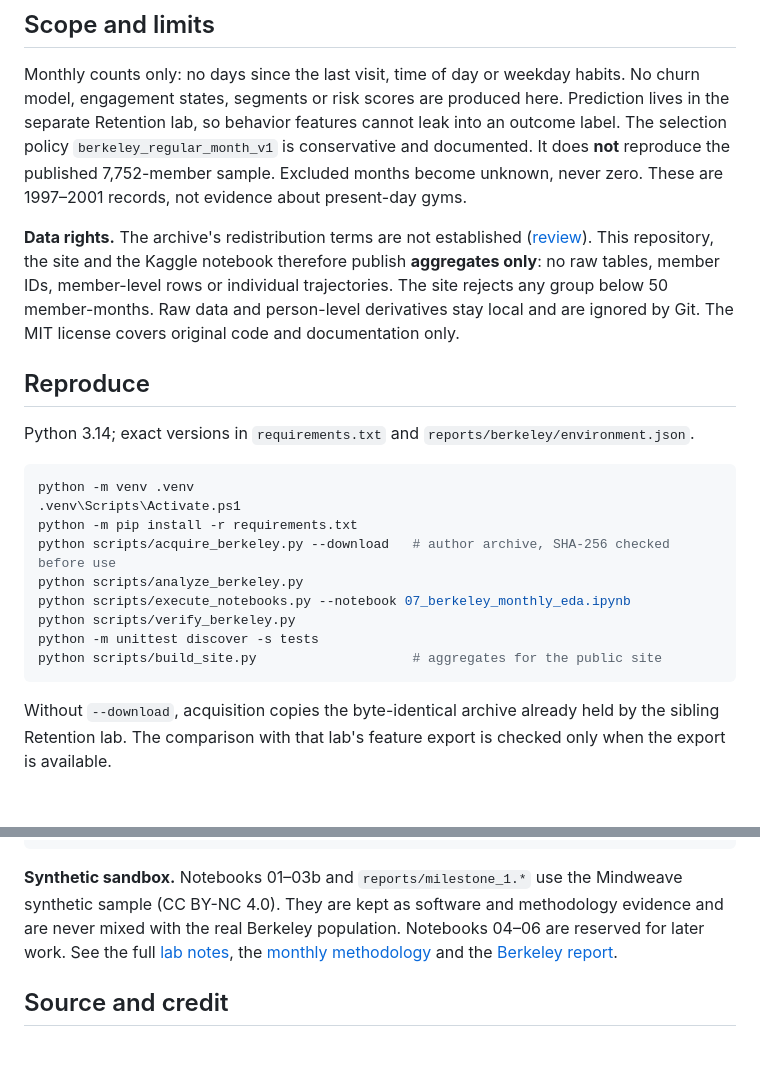
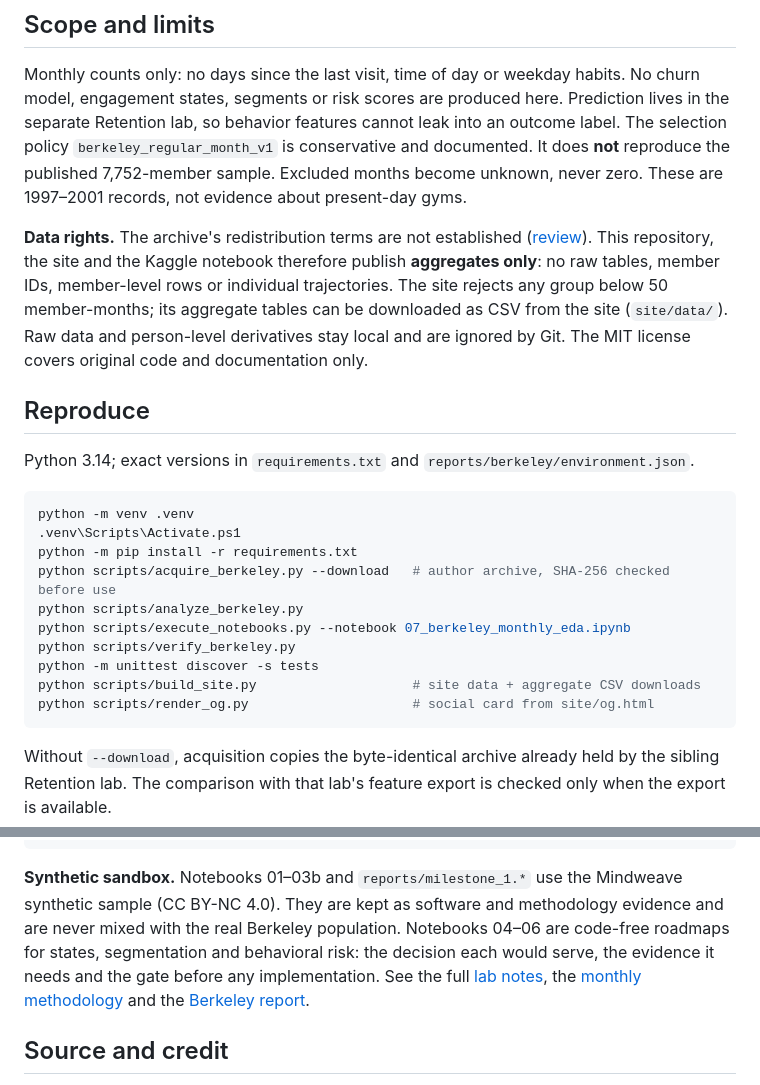
Before and after one commit to victorgomezadapty/ogdt-member-behavior, a Markdown page: README.md, 2 parts joined by grey strips. GitHub-like rendering; blank space fills up the shorter version.

Commit message:
README: document CSV downloads, social card render and roadmap notebooks
Why: keep the overview consistent with what the repository now ships.

Co-Authored-By: Claude Opus 5.5 <noreply@anthropic.com>

````diff
--- a/README.md
+++ b/README.md
@@ -21,7 +21,7 @@ Source: the author replication archive of DellaVigna & Malmendier (2006), *Payin
 
 Monthly counts only: no days since the last visit, time of day or weekday habits. No churn model, engagement states, segments or risk scores are produced here. Prediction lives in the separate Retention lab, so behavior features cannot leak into an outcome label. The selection policy `berkeley_regular_month_v1` is conservative and documented. It does **not** reproduce the published 7,752-member sample. Excluded months become unknown, never zero. These are 1997–2001 records, not evidence about present-day gyms.
 
-**Data rights.** The archive's redistribution terms are not established ([review](docs/publication_review.md)). This repository, the site and the Kaggle notebook therefore publish **aggregates only**: no raw tables, member IDs, member-level rows or individual trajectories. The site rejects any group below 50 member-months. Raw data and person-level derivatives stay local and are ignored by Git. The MIT license covers original code and documentation only.
+**Data rights.** The archive's redistribution terms are not established ([review](docs/publication_review.md)). This repository, the site and the Kaggle notebook therefore publish **aggregates only**: no raw tables, member IDs, member-level rows or individual trajectories. The site rejects any group below 50 member-months; its aggregate tables can be downloaded as CSV from the site (`site/data/`). Raw data and person-level derivatives stay local and are ignored by Git. The MIT license covers original code and documentation only.
 
 ## Reproduce
 
@@ -36,7 +36,8 @@ python scripts/analyze_berkeley.py
 python scripts/execute_notebooks.py --notebook 07_berkeley_monthly_eda.ipynb
 python scripts/verify_berkeley.py
 python -m unittest discover -s tests
-python scripts/build_site.py                    # aggregates for the public site
+python scripts/build_site.py                    # site data + aggregate CSV downloads
+python scripts/render_og.py                     # social card from site/og.html
 ```
 
 Without `--download`, acquisition copies the byte-identical archive already held by the sibling Retention lab. The comparison with that lab's feature export is checked only when the export is available.
@@ -56,7 +57,7 @@ publication/kaggle/  Standalone notebook package
 docs/                Methodology, dictionaries, data readiness, publication review, lab notes
 ```
 
-**Synthetic sandbox.** Notebooks 01–03b and `reports/milestone_1.*` use the Mindweave synthetic sample (CC BY-NC 4.0). They are kept as software and methodology evidence and are never mixed with the real Berkeley population. Notebooks 04–06 are reserved for later work. See the full [lab notes](docs/lab_notes.md), the [monthly methodology](docs/monthly_methodology.md) and the [Berkeley report](reports/berkeley/report.md).
+**Synthetic sandbox.** Notebooks 01–03b and `reports/milestone_1.*` use the Mindweave synthetic sample (CC BY-NC 4.0). They are kept as software and methodology evidence and are never mixed with the real Berkeley population. Notebooks 04–06 are code-free roadmaps for states, segmentation and behavioral risk: the decision each would serve, the evidence it needs and the gate before any implementation. See the full [lab notes](docs/lab_notes.md), the [monthly methodology](docs/monthly_methodology.md) and the [Berkeley report](reports/berkeley/report.md).
 
 ## Source and credit
 
````
